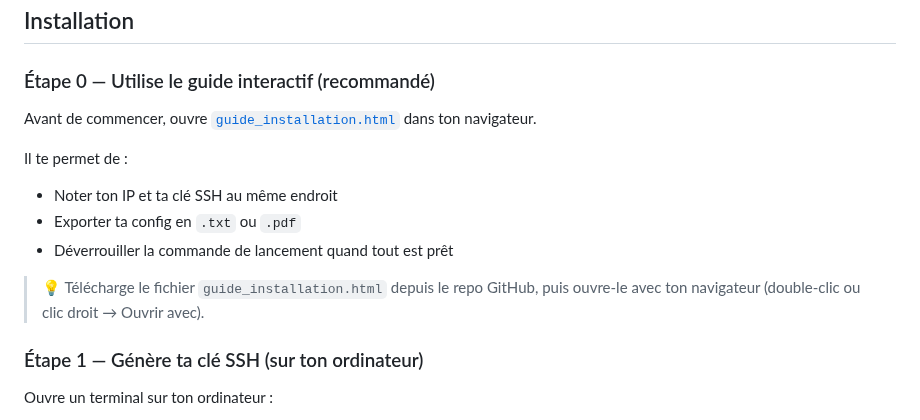
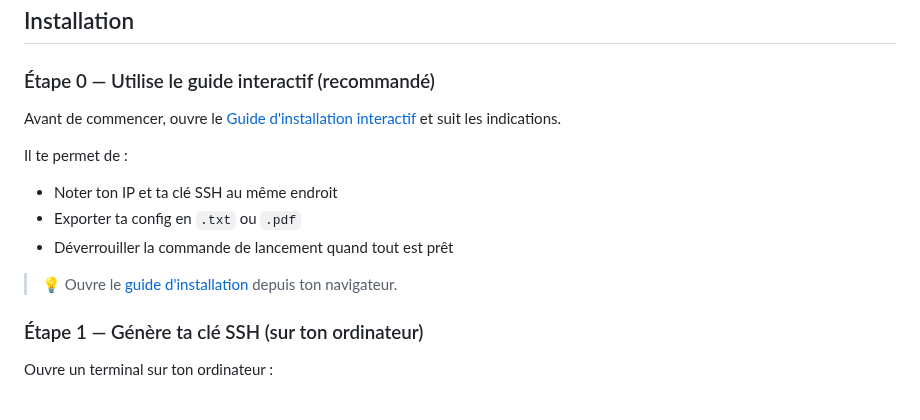
Before and after one commit to rockballslab/vps-secure, a Markdown page: README.md, the part around the change. GitHub-like rendering.

```diff
--- a/README.md
+++ b/README.md
@@ -69,14 +69,14 @@ Avant de commencer, tu as besoin de :
 
 ### Étape 0 — Utilise le guide interactif (recommandé)
 
-Avant de commencer, ouvre [`guide_installation.html`](./guide_installation.html) dans ton navigateur.
+Avant de commencer, ouvre le [Guide d'installation interactif](https://guide-vps-secure.netlify.app/) et suit les indications.
 
 Il te permet de :
 - Noter ton IP et ta clé SSH au même endroit
 - Exporter ta config en `.txt` ou `.pdf`
 - Déverrouiller la commande de lancement quand tout est prêt
 
-> 💡 Télécharge le fichier `guide_installation.html` depuis le repo GitHub, puis ouvre-le avec ton navigateur (double-clic ou clic droit → Ouvrir avec).
+> 💡 Ouvre le [guide d'installation](https://guide-vps-secure.netlify.app/) depuis ton navigateur.
 
 ### Étape 1 — Génère ta clé SSH (sur ton ordinateur)
 
```
